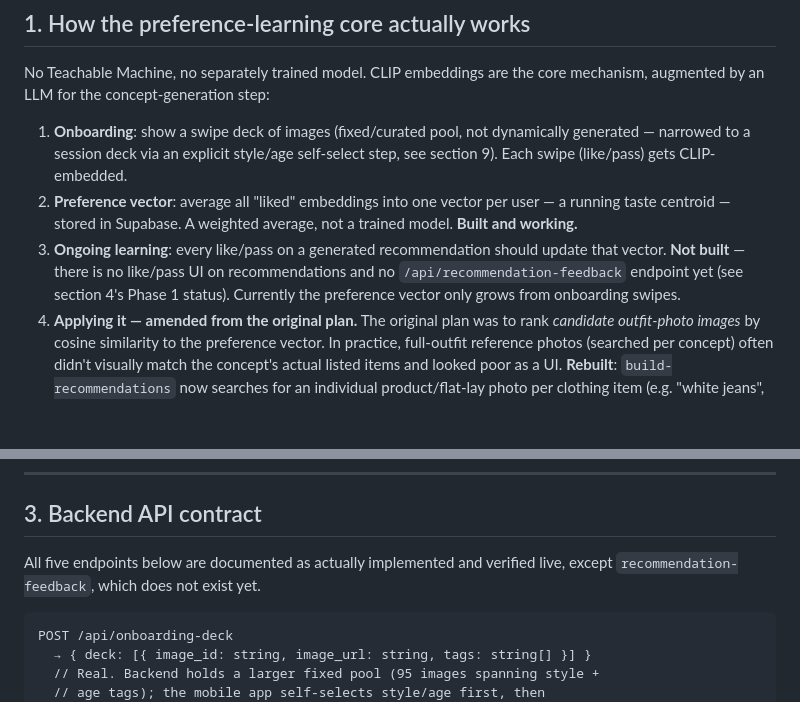
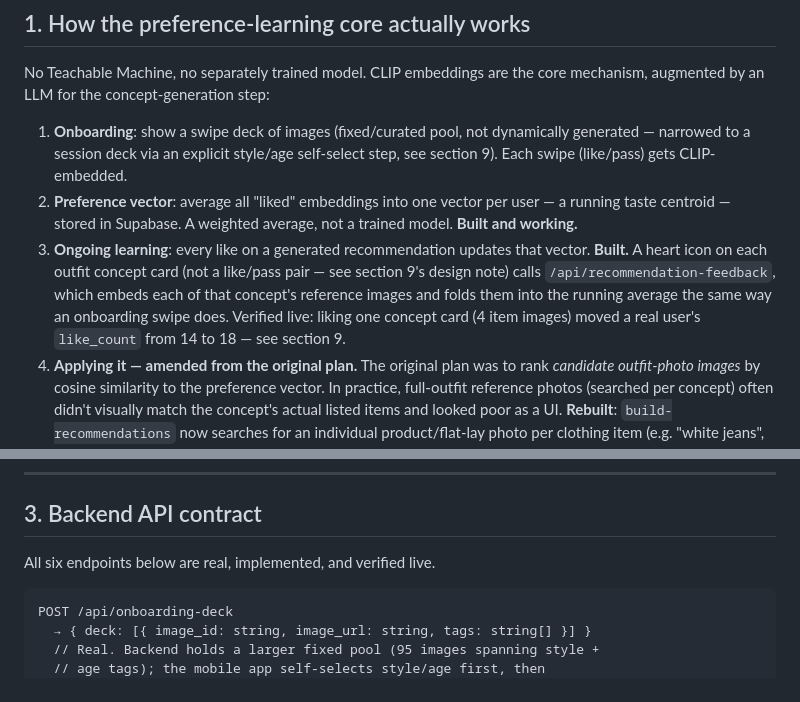
Before and after one commit to krisha06/styling-assistant, a Markdown page: CLAUDE.md, 2 parts joined by grey strips. Rendered like a GitHub page; blank space fills up the shorter version.

````diff
--- a/CLAUDE.md
+++ b/CLAUDE.md
@@ -42,11 +42,14 @@ core mechanism, augmented by an LLM for the concept-generation step:
 2. **Preference vector**: average all "liked" embeddings into one vector per
    user — a running taste centroid — stored in Supabase. A weighted
    average, not a trained model. **Built and working.**
-3. **Ongoing learning**: every like/pass on a generated recommendation
-   should update that vector. **Not built** — there is no like/pass UI on
-   recommendations and no `/api/recommendation-feedback` endpoint yet (see
-   section 4's Phase 1 status). Currently the preference vector only grows
-   from onboarding swipes.
+3. **Ongoing learning**: every like on a generated recommendation updates
+   that vector. **Built.** A heart icon on each outfit concept card (not a
+   like/pass pair — see section 9's design note) calls
+   `/api/recommendation-feedback`, which embeds each of that concept's
+   reference images and folds them into the running average the same way
+   an onboarding swipe does. Verified live: liking one concept card (4
+   item images) moved a real user's `like_count` from 14 to 18 — see
+   section 9.
 4. **Applying it — amended from the original plan.** The original plan was
    to rank *candidate outfit-photo images* by cosine similarity to the
    preference vector. In practice, full-outfit reference photos (searched
@@ -110,8 +113,7 @@ rejected in favor of what's in this table now. See section 9.)
 
 ## 3. Backend API contract
 
-All five endpoints below are documented as actually implemented and
-verified live, except `recommendation-feedback`, which does not exist yet.
+All six endpoints below are real, implemented, and verified live.
 
 ```
 POST /api/onboarding-deck
````
Also changed, not shown: other parts of CLAUDE.md (+115 -35 lines).
